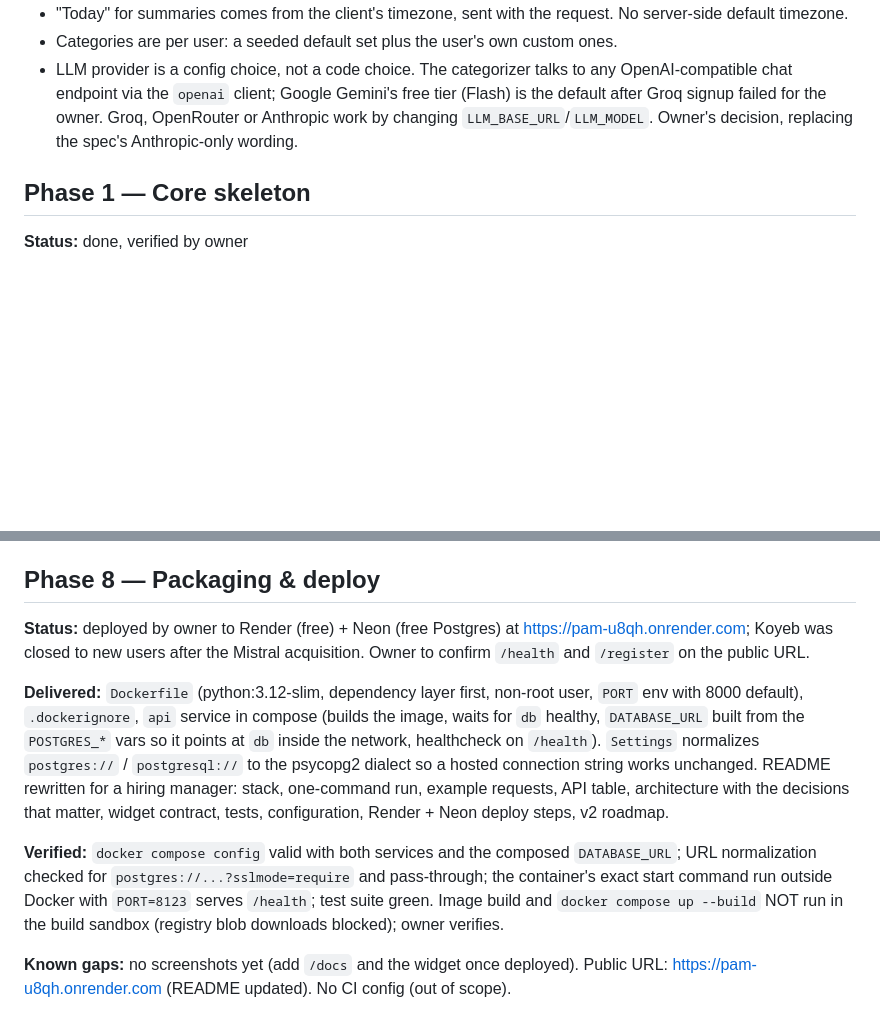
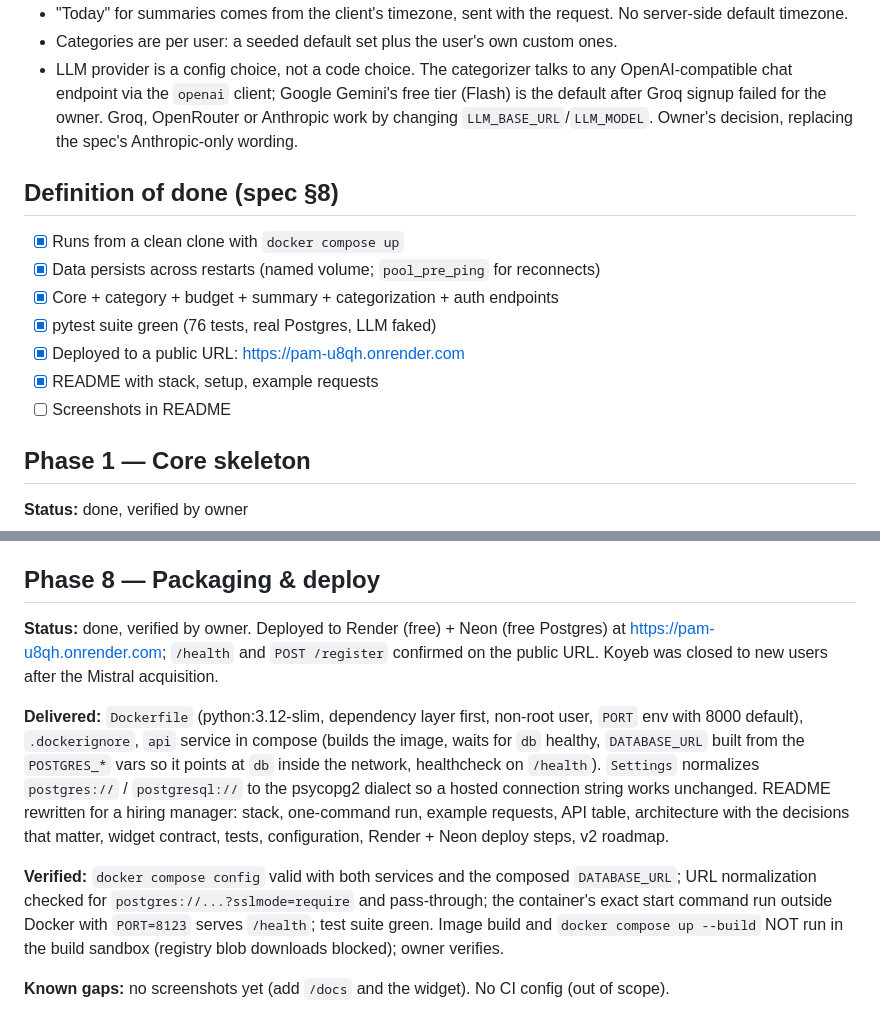
Before and after one commit to vldrshvc/PAM, a Markdown page: PROGRESS.md, 2 parts joined by grey strips. Drawn GitHub-style; blank space fills up the shorter version.

Commit message:
docs: mark phase 8 verified and add definition-of-done checklist
Co-Authored-By: Claude Fable 5.1 <noreply@anthropic.com>
Claude-Session: https://claude.ai/code/session_01RQk58Ns6aaHKPqYvFcDsTA

```diff
--- a/PROGRESS.md
+++ b/PROGRESS.md
@@ -9,6 +9,16 @@ Build order follows `finance-tracker-spec.md` section 6. One phase per commit.
 - "Today" for summaries comes from the client's timezone, sent with the request. No server-side default timezone.
 - Categories are per user: a seeded default set plus the user's own custom ones.
 - LLM provider is a config choice, not a code choice. The categorizer talks to any OpenAI-compatible chat endpoint via the `openai` client; Google Gemini's free tier (Flash) is the default after Groq signup failed for the owner. Groq, OpenRouter or Anthropic work by changing `LLM_BASE_URL`/`LLM_MODEL`. Owner's decision, replacing the spec's Anthropic-only wording.
+
+## Definition of done (spec §8)
+
+- [x] Runs from a clean clone with `docker compose up`
+- [x] Data persists across restarts (named volume; `pool_pre_ping` for reconnects)
+- [x] Core + category + budget + summary + categorization + auth endpoints
+- [x] pytest suite green (76 tests, real Postgres, LLM faked)
+- [x] Deployed to a public URL: https://pam-u8qh.onrender.com
+- [x] README with stack, setup, example requests
+- [ ] Screenshots in README
 
 ## Phase 1 — Core skeleton
 
@@ -82,10 +92,10 @@ Build order follows `finance-tracker-spec.md` section 6. One phase per commit.
 
 ## Phase 8 — Packaging & deploy
 
-**Status:** deployed by owner to Render (free) + Neon (free Postgres) at https://pam-u8qh.onrender.com; Koyeb was closed to new users after the Mistral acquisition. Owner to confirm `/health` and `/register` on the public URL.
+**Status:** done, verified by owner. Deployed to Render (free) + Neon (free Postgres) at https://pam-u8qh.onrender.com; `/health` and `POST /register` confirmed on the public URL. Koyeb was closed to new users after the Mistral acquisition.
 
 **Delivered:** `Dockerfile` (python:3.12-slim, dependency layer first, non-root user, `PORT` env with 8000 default), `.dockerignore`, `api` service in compose (builds the image, waits for `db` healthy, `DATABASE_URL` built from the `POSTGRES_*` vars so it points at `db` inside the network, healthcheck on `/health`). `Settings` normalizes `postgres://` / `postgresql://` to the psycopg2 dialect so a hosted connection string works unchanged. README rewritten for a hiring manager: stack, one-command run, example requests, API table, architecture with the decisions that matter, widget contract, tests, configuration, Render + Neon deploy steps, v2 roadmap.
 
 **Verified:** `docker compose config` valid with both services and the composed `DATABASE_URL`; URL normalization checked for `postgres://...?sslmode=require` and pass-through; the container's exact start command run outside Docker with `PORT=8123` serves `/health`; test suite green. Image build and `docker compose up --build` NOT run in the build sandbox (registry blob downloads blocked); owner verifies.
 
-**Known gaps:** no screenshots yet (add `/docs` and the widget once deployed). Public URL: https://pam-u8qh.onrender.com (README updated). No CI config (out of scope).
+**Known gaps:** no screenshots yet (add `/docs` and the widget). No CI config (out of scope).
```
